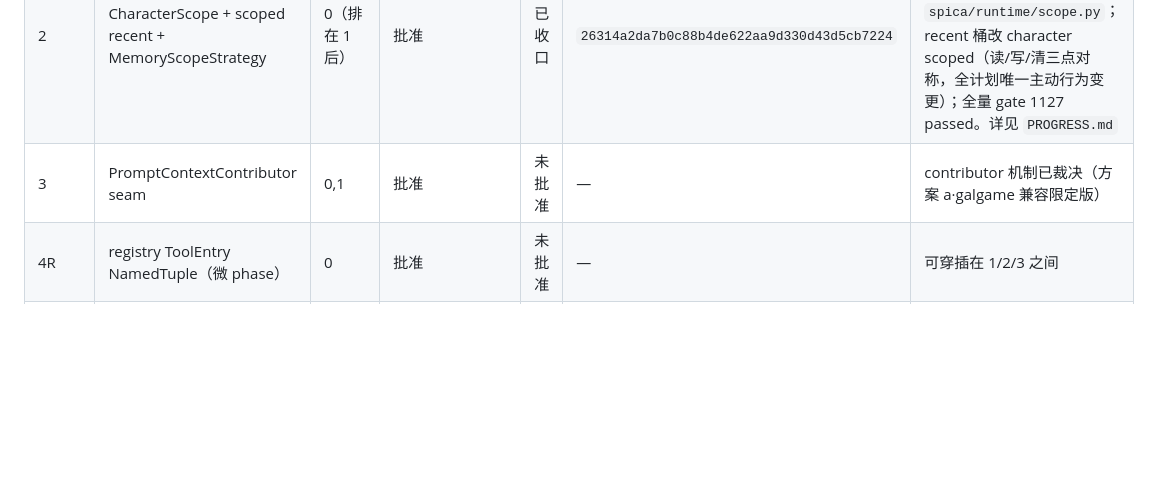
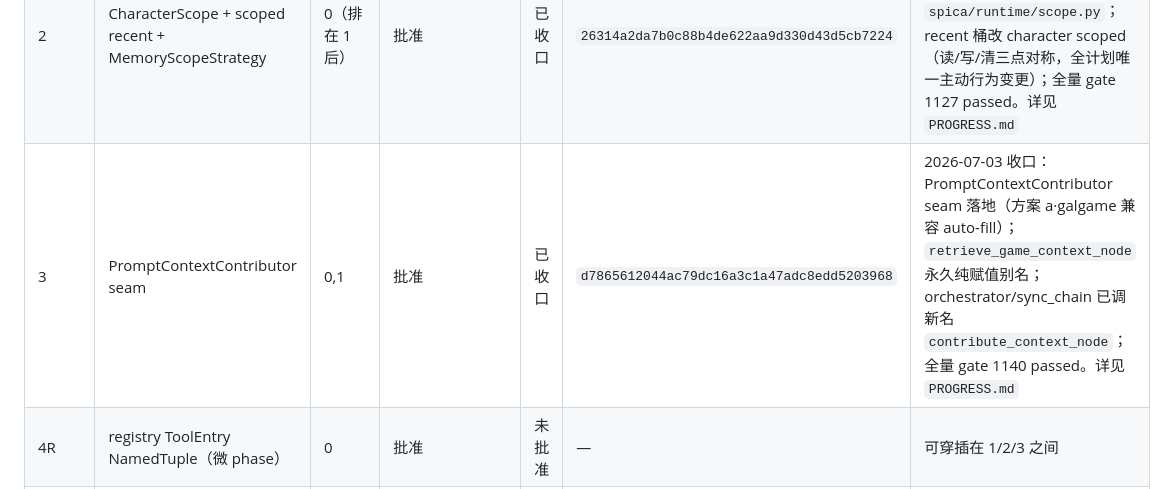
Before and after one commit to KASA2AI/Spica-Chatbot_Release, a Markdown page: docs/oo_migration/README.md, the part around the change. Rendered like a GitHub page; blank space fills up the shorter version.

Commit message:
docs: record OO migration phase 3 closure
Co-Authored-By: Claude Fable 5 <noreply@anthropic.com>

```diff
--- a/docs/oo_migration/README.md
+++ b/docs/oo_migration/README.md
@@ -26,7 +26,7 @@
 | 0D | Phase 0 文档收口（微 phase） | 0 收口 | Phase 0 收口后 | 已收口 | `2bc96c3d8d5fffb49153a6c4302d1ef66cf971e3` | 2026-07-03 已回写 Phase 0 状态板与 PROGRESS；见 Phase 0D 提交 |
 | 1 | galgame prompt_sections 出走 stages | 0 | 批准 | 已收口 | `da8f29b47384ddaaae132542fd63a65cbfb79733` | 2026-07-03 收口：`prompt_sections.py` 从 `stages.py` 出走（gate + node 留守）；Phase 0 golden 字节等价；全量 gate 通过（1117 passed, 1 xfailed）。详见 `PROGRESS.md` |
 | 2 | CharacterScope + scoped recent + MemoryScopeStrategy | 0（排在 1 后） | 批准 | 已收口 | `26314a2da7b0c88b4de622aa9d330d43d5cb7224` | 2026-07-03 收口：CharacterScope + MemoryScopeStrategy 落 `spica/runtime/scope.py`；recent 桶改 character scoped（读/写/清三点对称，全计划唯一主动行为变更）；全量 gate 1127 passed。详见 `PROGRESS.md` |
-| 3 | PromptContextContributor seam | 0,1 | 批准 | 未批准 | — | contributor 机制已裁决（方案 a·galgame 兼容限定版） |
+| 3 | PromptContextContributor seam | 0,1 | 批准 | 已收口 | `d7865612044ac79dc16a3c1a47adc8edd5203968` | 2026-07-03 收口：PromptContextContributor seam 落地（方案 a·galgame 兼容 auto-fill）；`retrieve_game_context_node` 永久纯赋值别名；orchestrator/sync_chain 已调新名 `contribute_context_node`；全量 gate 1140 passed。详见 `PROGRESS.md` |
 | 4R | registry ToolEntry NamedTuple（微 phase） | 0 | 批准 | 未批准 | — | 可穿插在 1/2/3 之间 |
 | 4 | ReactionScoringPolicy + reaction assembly | 0,2,4R | 批准 | 未批准 | — | 含 patch 有效性退出条件 |
 | 5 | deps 单轨化（stages/memory_commit 禁区） | 4 | 批准 | 未批准 | — | 三 commit：5-c0/c1/c2；删 Phase 4 薄委托 |
```
Also changed, not shown: docs/oo_migration/PROGRESS.md (+51 -0 lines).
